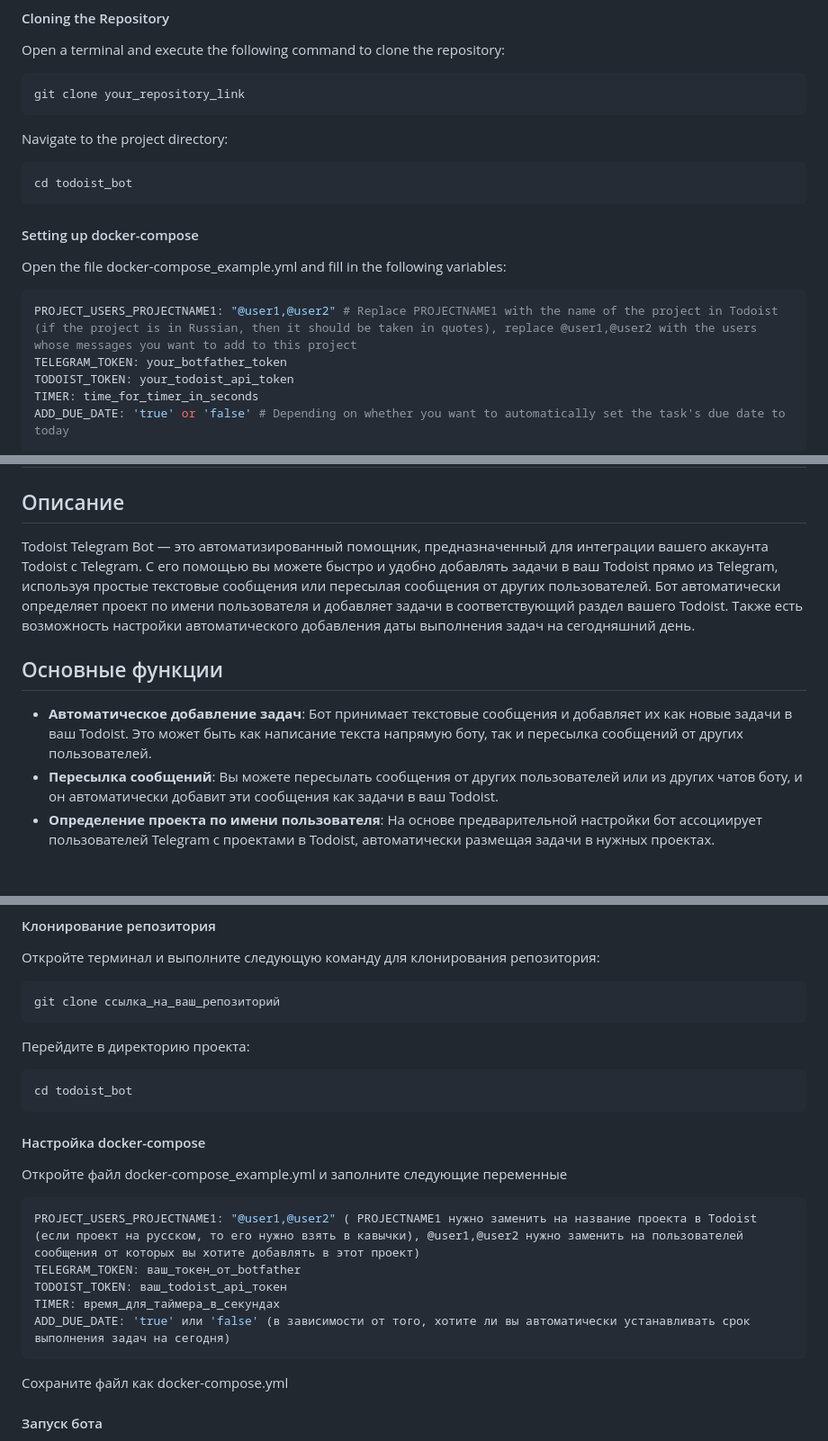
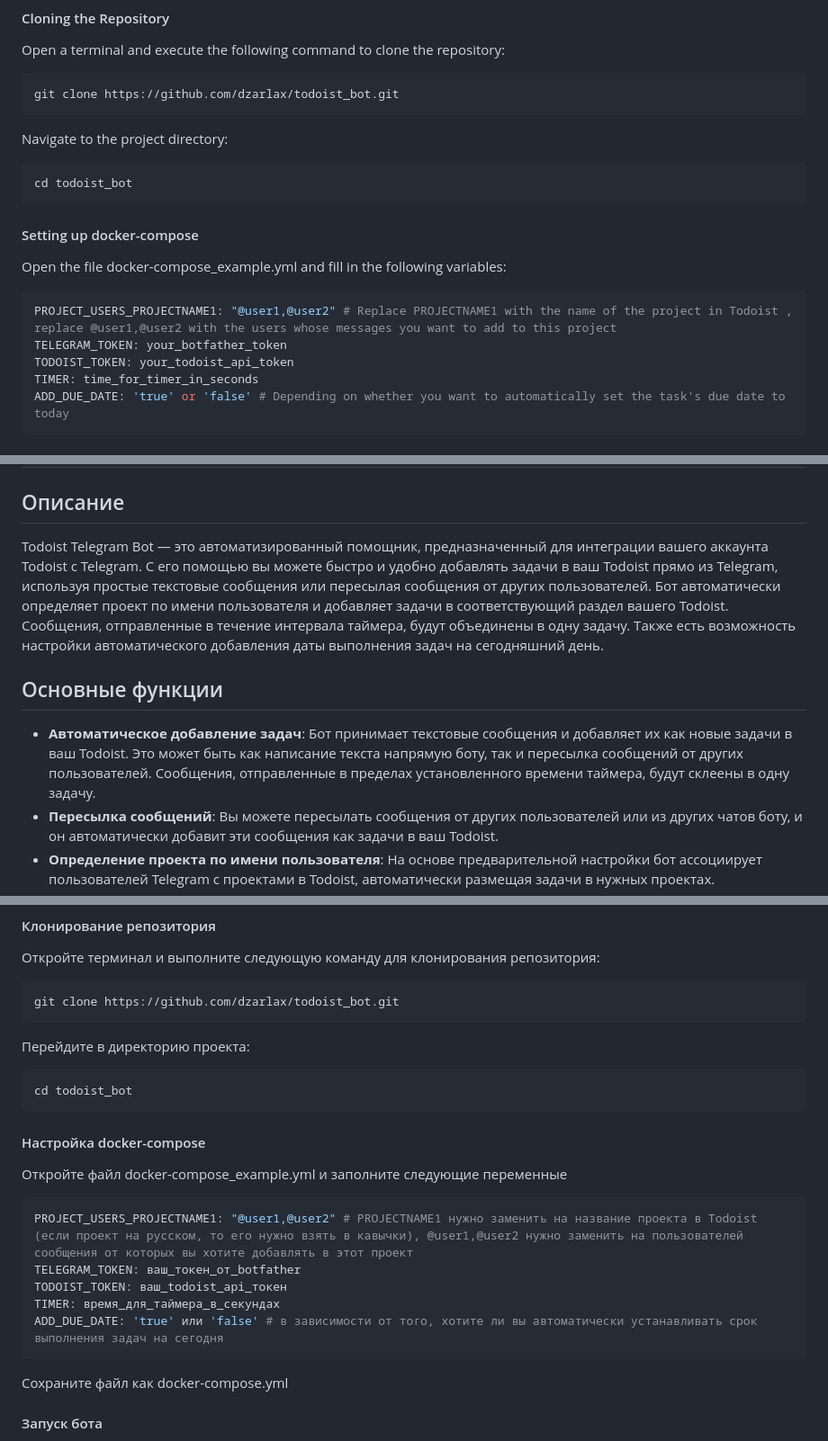
Before and after one commit to dzarlax/todoist_bot, a Markdown page: Readme.md, 3 parts joined by grey strips. Shown: that part at 90% size. Drawn GitHub-style; blank space fills up the shorter version.

````diff
--- a/Readme.md
+++ b/Readme.md
@@ -65,7 +57,7 @@ The bot is developed in Node.js using the `node-telegram-bot-api` library for in
 Open a terminal and execute the following command to clone the repository:
 
 ```bash
-git clone your_repository_link
+git clone https://github.com/dzarlax/todoist_bot.git
 ```
 Navigate to the project directory:
 
@@ -77,7 +69,7 @@ cd todoist_bot
 Open the file docker-compose_example.yml and fill in the following variables:
 
 ```makefile
-PROJECT_USERS_PROJECTNAME1: "@user1,@user2" # Replace PROJECTNAME1 with the name of the project in Todoist (if the project is in Russian, then it should be taken in quotes), replace @user1,@user2 with the users whose messages you want to add to this project
+PROJECT_USERS_PROJECTNAME1: "@user1,@user2" # Replace PROJECTNAME1 with the name of the project in Todoist , replace @user1,@user2 with the users whose messages you want to add to this project
 TELEGRAM_TOKEN: your_botfather_token
 TODOIST_TOKEN: your_todoist_api_token
 TIMER: time_for_timer_in_seconds
@@ -107,11 +99,11 @@ docker-compose down
 
 ## Описание
 
-Todoist Telegram Bot — это автоматизированный помощник, предназначенный для интеграции вашего аккаунта Todoist с Telegram. С его помощью вы можете быстро и удобно добавлять задачи в ваш Todoist прямо из Telegram, используя простые текстовые сообщения или пересылая сообщения от других пользователей. Бот автоматически определяет проект по имени пользователя и добавляет задачи в соответствующий раздел вашего Todoist. Также есть возможность настройки автоматического добавления даты выполнения задач на сегодняшний день.
+Todoist Telegram Bot — это автоматизированный помощник, предназначенный для интеграции вашего аккаунта Todoist с Telegram. С его помощью вы можете быстро и удобно добавлять задачи в ваш Todoist прямо из Telegram, используя простые текстовые сообщения или пересылая сообщения от других пользователей. Бот автоматически определяет проект по имени пользователя и добавляет задачи в соответствующий раздел вашего Todoist. Сообщения, отправленные в течение интервала таймера, будут объединены в одну задачу. Также есть возможность настройки автоматического добавления даты выполнения задач на сегодняшний день.
 
 ## Основные функции
 
-- **Автоматическое добавление задач**: Бот принимает текстовые сообщения и добавляет их как новые задачи в ваш Todoist. Это может быть как написание текста напрямую боту, так и пересылка сообщений от других пользователей.
+- **Автоматическое добавление задач**: Бот принимает текстовые сообщения и добавляет их как новые задачи в ваш Todoist. Это может быть как написание текста напрямую боту, так и пересылка сообщений от других пользователей. Сообщения, отправленные в пределах установленного времени таймера, будут склеены в одну задачу.
 - **Пересылка сообщений**: Вы можете пересылать сообщения от других пользователей или из других чатов боту, и он автоматически добавит эти сообщения как задачи в ваш Todoist.
 - **Определение проекта по имени пользователя**: На основе предварительной настройки бот ассоциирует пользователей Telegram с проектами в Todoist, автоматически размещая задачи в нужных проектах.
 - **Опциональное добавление даты выполнения**: Вы можете настроить бота так, чтобы каждая добавленная задача автоматически получала срок выполнения — текущую дату.
@@ -137,7 +129,7 @@ Todoist Telegram Bot — это автоматизированный помощ
 Откройте терминал и выполните следующую команду для клонирования репозитория:
 
 ```bash
-git clone ссылка_на_ваш_репозиторий
+git clone https://github.com/dzarlax/todoist_bot.git
 ```
 Перейдите в директорию проекта:
 
@@ -148,11 +140,11 @@ cd todoist_bot
 
 Откройте файл docker-compose_example.yml и заполните следующие переменные
 ```makefile
-PROJECT_USERS_PROJECTNAME1: "@user1,@user2" ( PROJECTNAME1 нужно заменить на название проекта в Todoist (если проект на русском, то его нужно взять в кавычки), @user1,@user2 нужно заменить на пользователей сообщения от которых вы хотите добавлять в этот проект)
+PROJECT_USERS_PROJECTNAME1: "@user1,@user2" # PROJECTNAME1 нужно заменить на название проекта в Todoist (если проект на русском, то его нужно взять в кавычки), @user1,@user2 нужно заменить на пользователей сообщения от которых вы хотите добавлять в этот проект
 TELEGRAM_TOKEN: ваш_токен_от_botfather
 TODOIST_TOKEN: ваш_todoist_api_токен
 TIMER: время_для_таймера_в_секундах
-ADD_DUE_DATE: 'true' или 'false' (в зависимости от того, хотите ли вы автоматически устанавливать срок выполнения задач на сегодня)
+ADD_DUE_DATE: 'true' или 'false' # в зависимости от того, хотите ли вы автоматически устанавливать срок выполнения задач на сегодня
 ```
 Сохраните файл как docker-compose.yml
 
````
Also changed, not shown: other parts of Readme.md (+25 -33 lines).
